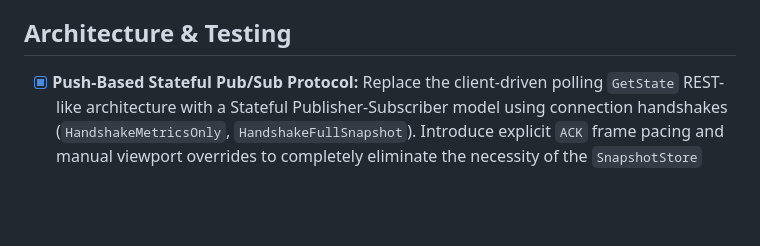
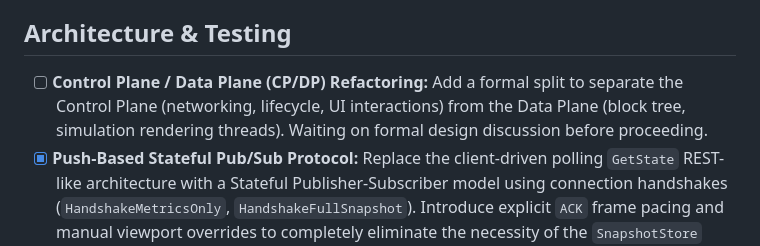
Before and after one commit to ID-Rocketeer/RustyLife, a Markdown page: BACKLOG.md, the part around the change. Drawn GitHub-style; blank space fills up the shorter version.

```diff
--- a/BACKLOG.md
+++ b/BACKLOG.md
@@ -51,6 +51,7 @@ This document tracks future features, investigations, and known issues that have
 - [x] **Verify Web GUI Control State Logic:** Audit the Web GUI (`dashboard.js`) control enable/disable logic to ensure it matches the behavior recently implemented in the native/network GUI: the Stop button must transition correctly after a stop, the Patterns selector must be disabled while the simulation is running, and Step/Reset must only become active once the engine is fully quiescent. Confirm `is_running` is derived from a reliable, authoritative source (not solely from a snapshot that may be delayed at high GPS).
 
 ## Architecture & Testing
+- [ ] **Control Plane / Data Plane (CP/DP) Refactoring:** Add a formal split to separate the Control Plane (networking, lifecycle, UI interactions) from the Data Plane (block tree, simulation rendering threads). Waiting on formal design discussion before proceeding.
 - [x] **Push-Based Stateful Pub/Sub Protocol:** Replace the client-driven polling `GetState` REST-like architecture with a Stateful Publisher-Subscriber model using connection handshakes (`HandshakeMetricsOnly`, `HandshakeFullSnapshot`). Introduce explicit `ACK` frame pacing and manual viewport overrides to completely eliminate the necessity of the `SnapshotStore` historical ring buffer, reducing structural memory utilization to zero.
 - [ ] **B-tree/Quad-tree Research:** Discuss and evaluate the potential impact of moving from the current binary-tree implementation to a B-tree structure with four internal nodes (effectively a quad-tree). This research should consider the memory footprint, traversal efficiency for sparse grids, and impact on SIMD-aligned block lookups.
 - [ ] **Client Test Coverage Refactoring:** Consider refactoring `rustylife-client/src/main.rs` to extract the `tokio` reading loop into a testable structural component.
```
Also changed, not shown: rules.md (added, +12 -0 lines).
